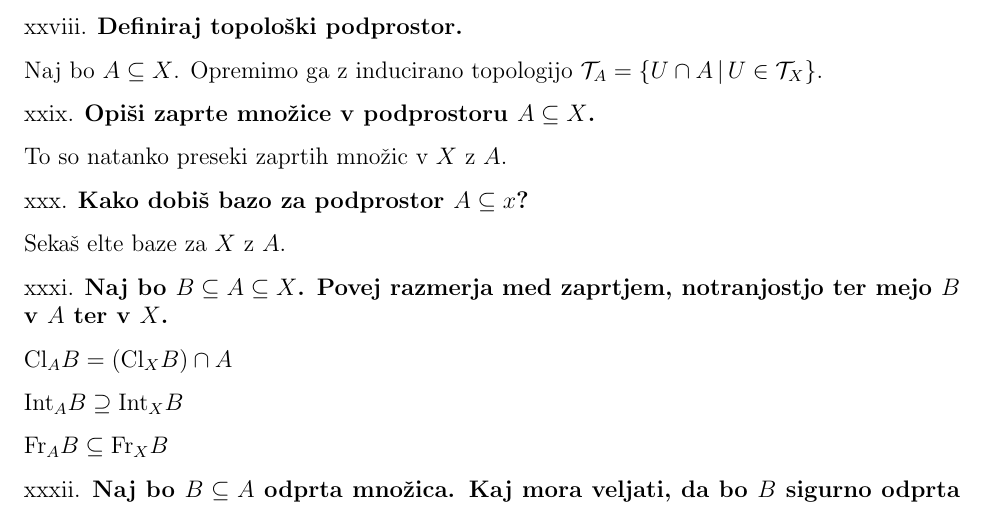
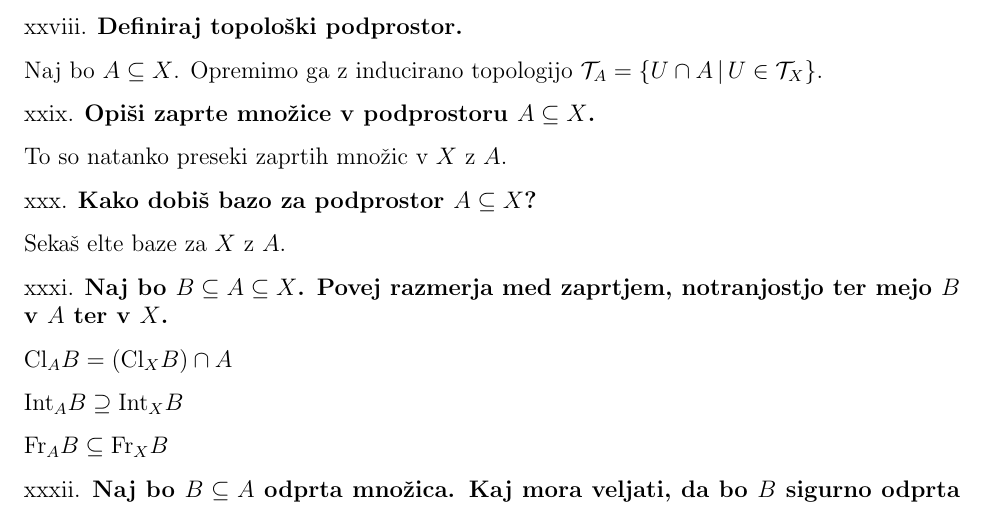
Before and after one commit to k3ap/bwq, a LaTeX document (vprasanja_samo_stop.tex, which reads stop/vo.tex): part of page 3 of 6, cut so that both start at the same text. Compiled offline with pdfLaTeX.

Commit message:
Popravek

```diff
--- a/stop/vo.tex
+++ b/stop/vo.tex
@@ -162,7 +162,7 @@ $\T_A = \{ U \cap A \such U \in \T_X \}$.
 
 To so natanko preseki zaprtih množic v $X$ z $A$.
 
-\vprasanje{Kako dobiš bazo za podprostor $A \subseteq x$?}
+\vprasanje{Kako dobiš bazo za podprostor $A \subseteq X$?}
 
 Sekaš elte baze za $X$ z $A$.
 
```
